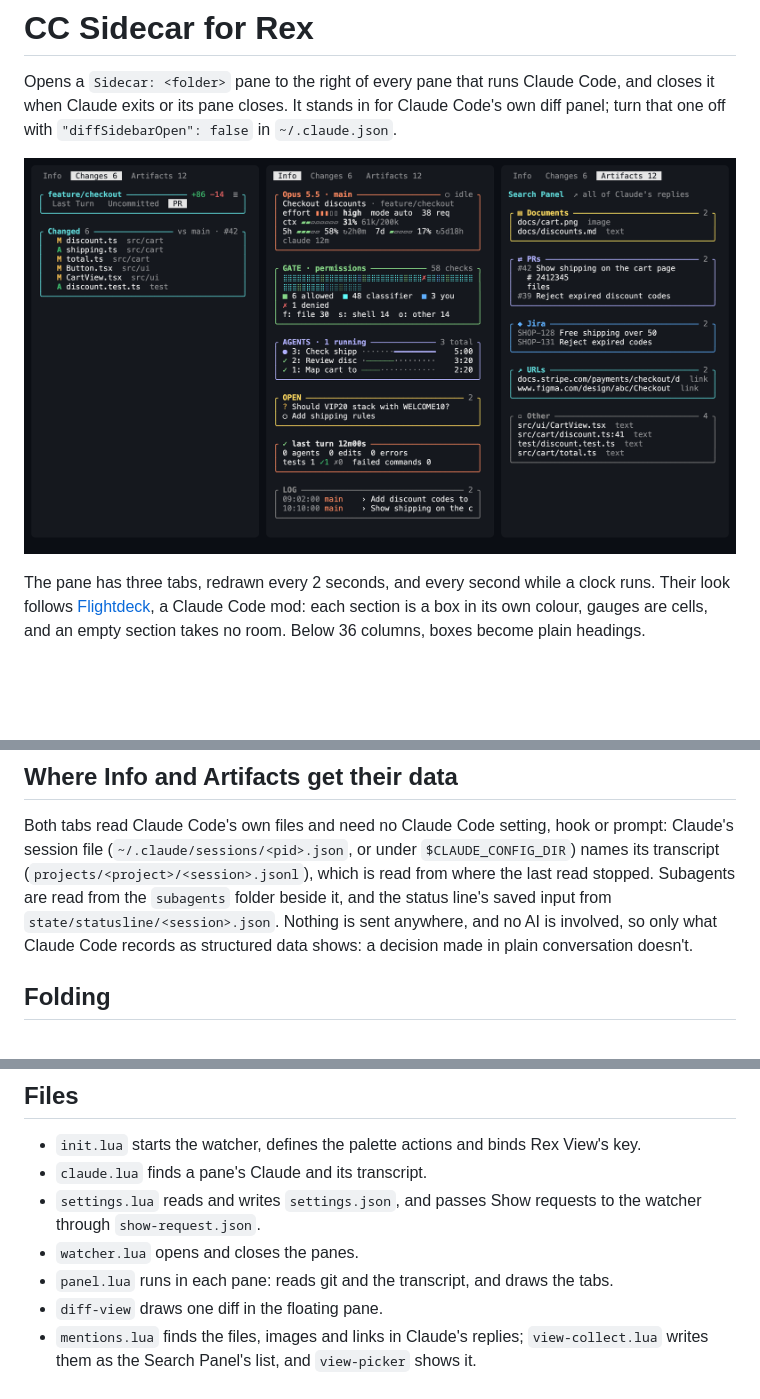
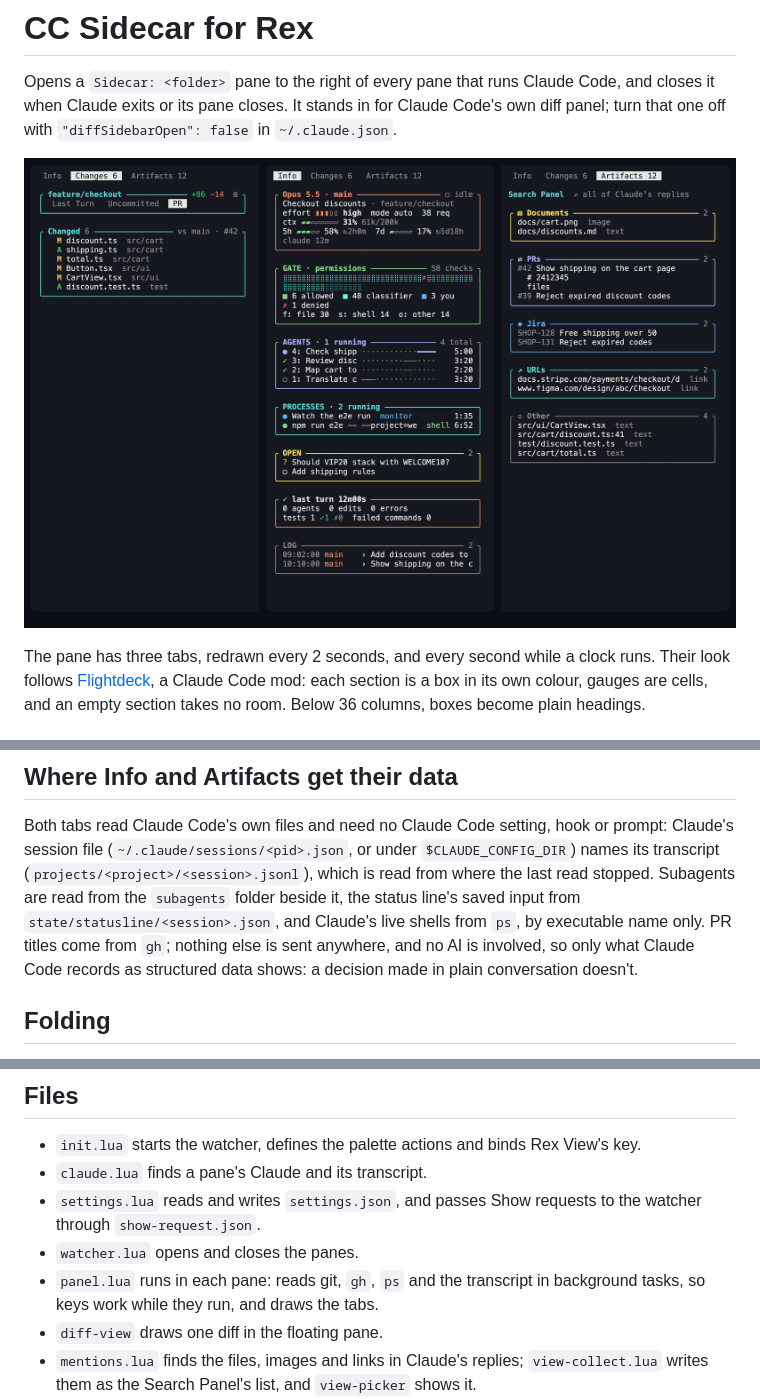
Before and after one commit to evgeny-golubev/rex-extensions, a Markdown page: cc-sidecar/README.md, 3 parts joined by grey strips. Rendered like a GitHub page; pictures changed too: docs/cc-sidecar.png; blank space fills up the shorter version.

Commit message:
docs: cover cc-sidecar's current state, with a new picture

```diff
--- a/cc-sidecar/README.md
+++ b/cc-sidecar/README.md
@@ -5,7 +5,7 @@ Code, and closes it when Claude exits or its pane closes. It stands in for
 Claude Code's own diff panel; turn that one off with `"diffSidebarOpen": false`
 in `~/.claude.json`.
 
-![The Changes tab on a pull request, Info, and Artifacts with documents, PRs, Jira issues and links from Claude's replies, with made-up data](../docs/cc-sidecar.png)
+![The Changes tab on a pull request, the Info dashboard with permission checks, agents and background tasks, and Artifacts with documents, PRs, Jira issues and links from Claude's replies, with made-up data](../docs/cc-sidecar.png)
 
 The pane has three tabs, redrawn every 2 seconds, and every second while a
 clock runs. Their look follows [Flightdeck](https://github.com/scasella/claude-flightdeck),
@@ -199,10 +199,11 @@ Both tabs read Claude Code's own files and need no Claude Code setting, hook or
 prompt: Claude's session file (`~/.claude/sessions/<pid>.json`, or under
 `$CLAUDE_CONFIG_DIR`) names its transcript
 (`projects/<project>/<session>.jsonl`), which is read from where the last read
-stopped. Subagents are read from the `subagents` folder beside it, and the
-status line's saved input from `state/statusline/<session>.json`. Nothing is sent anywhere, and no AI is involved, so only what Claude
-Code records as structured data shows: a decision made in plain conversation
-doesn't.
+stopped. Subagents are read from the `subagents` folder beside it, the status
+line's saved input from `state/statusline/<session>.json`, and Claude's live
+shells from `ps`, by executable name only. PR titles come from `gh`; nothing
+else is sent anywhere, and no AI is involved, so only what Claude Code records
+as structured data shows: a decision made in plain conversation doesn't.
 
 ## Folding
 
@@ -292,8 +293,8 @@ actions are `cc_sidecar_view`, `cc_sidecar_view_editor` and
 - `settings.lua` reads and writes `settings.json`, and passes Show requests to
   the watcher through `show-request.json`.
 - `watcher.lua` opens and closes the panes.
-- `panel.lua` runs in each pane: reads git and the transcript, and draws
-  the tabs.
+- `panel.lua` runs in each pane: reads git, `gh`, `ps` and the transcript in
+  background tasks, so keys work while they run, and draws the tabs.
 - `diff-view` draws one diff in the floating pane.
 - `mentions.lua` finds the files, images and links in Claude's replies;
   `view-collect.lua` writes them as the Search Panel's list, and `view-picker`
```
Also changed, not shown: README.md (+6 -5 lines).
